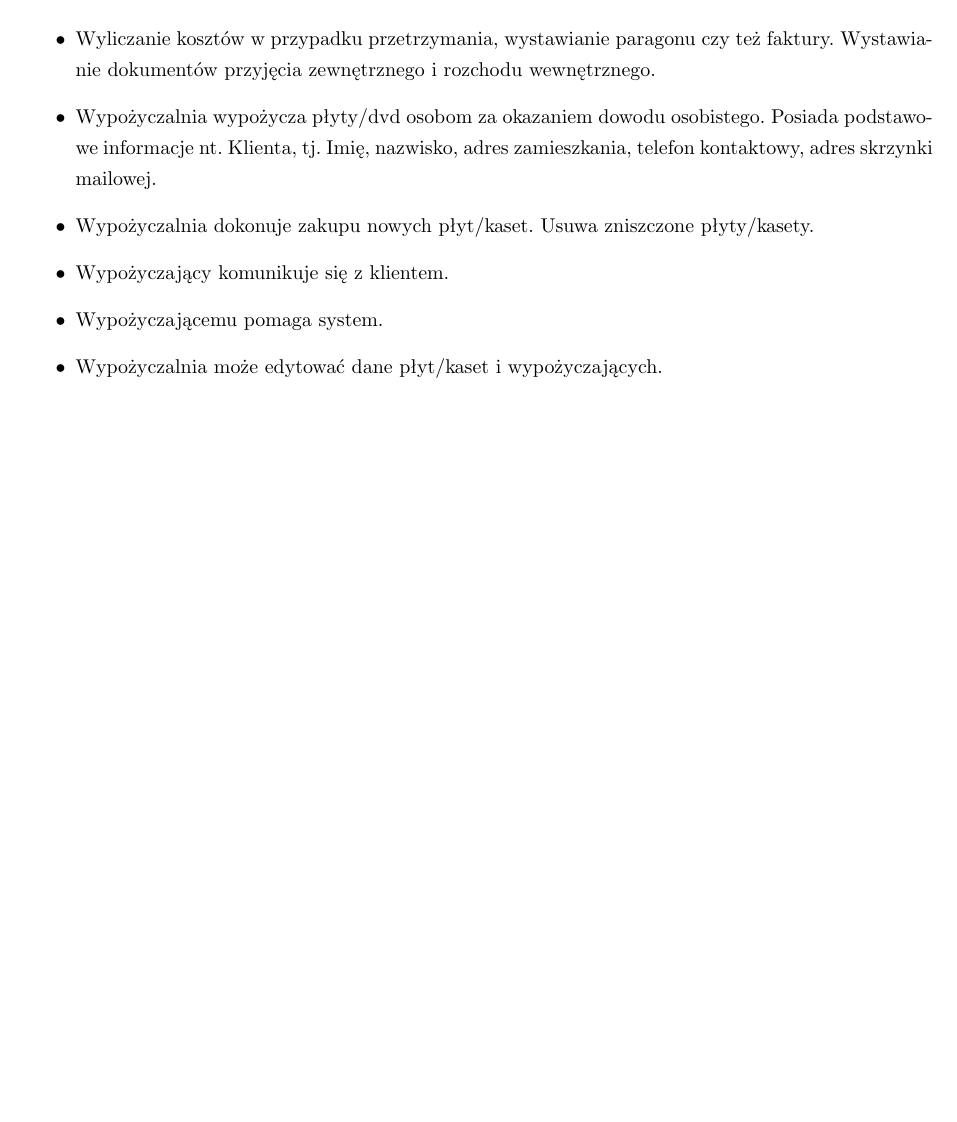
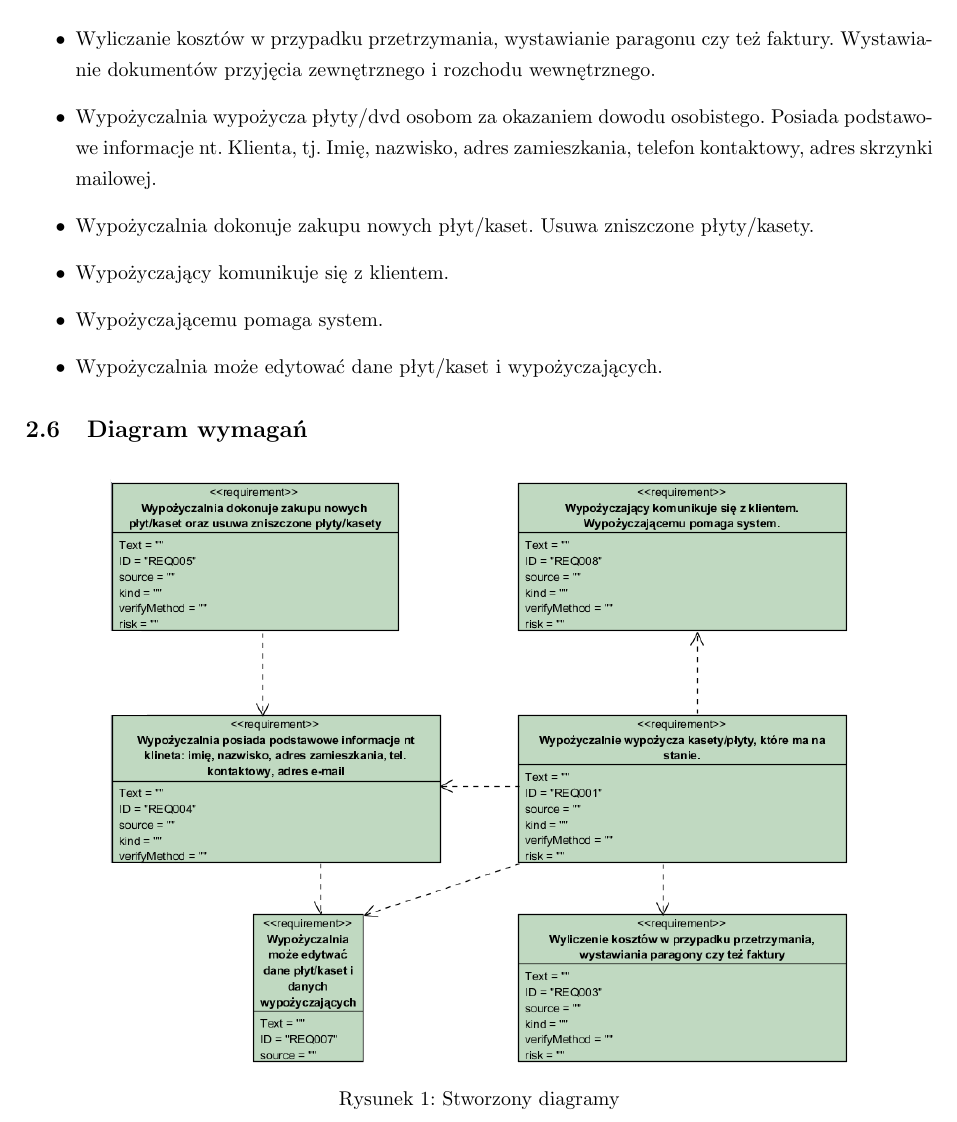
Before and after one commit to mbortkiewicz/projects, a LaTeX document (Studia/Inżynieria oprogramowania/Sprawozdania/Lab2/document.tex): part of page 3 of 3, cut so that both start at the same text, the shorter picture padded with empty space. Compiled offline with pdfLaTeX.

Commit message:
coś co mambez commita

```diff
--- a/Studia/Inżynieria oprogramowania/Sprawozdania/Lab2/document.tex
+++ b/Studia/Inżynieria oprogramowania/Sprawozdania/Lab2/document.tex
@@ -4,7 +4,7 @@
 \usepackage{polski}
 \usepackage[utf8]{inputenc}
 \usepackage{subfig}
-
+\usepackage{graphicx}
 
 \usepackage[a4paper, left=2.5cm, right=2.5cm, top=3.5cm, bottom=3.5cm, headsep=1.2cm]{geometry}
 
@@ -73,7 +73,14 @@ Tysiące artykułów do wypożyczenia, setki tytułów, różne nośniki (VHS, D
 \item Wypożyczającemu pomaga system.
 \item Wypożyczalnia może edytować dane płyt/kaset i wypożyczających.
 \end{itemize}
+\subsection{Diagram wymagań}
 
+\begin{figure}[h]
+	\centering
+	\includegraphics[width=13cm]{diagram.png}
+	\caption{Stworzony diagramy}
+	\label{fig:Rysunek 1}
+\end{figure}
 
 
 \end{document}
```
Also changed, not shown: Studia/Inżynieria oprogramowania/Sprawozdania/Lab2/diagram.PNG (added), Studia/Inżynieria oprogramowania/Sprawozdania/Lab2/document.pdf, 1 other file.
